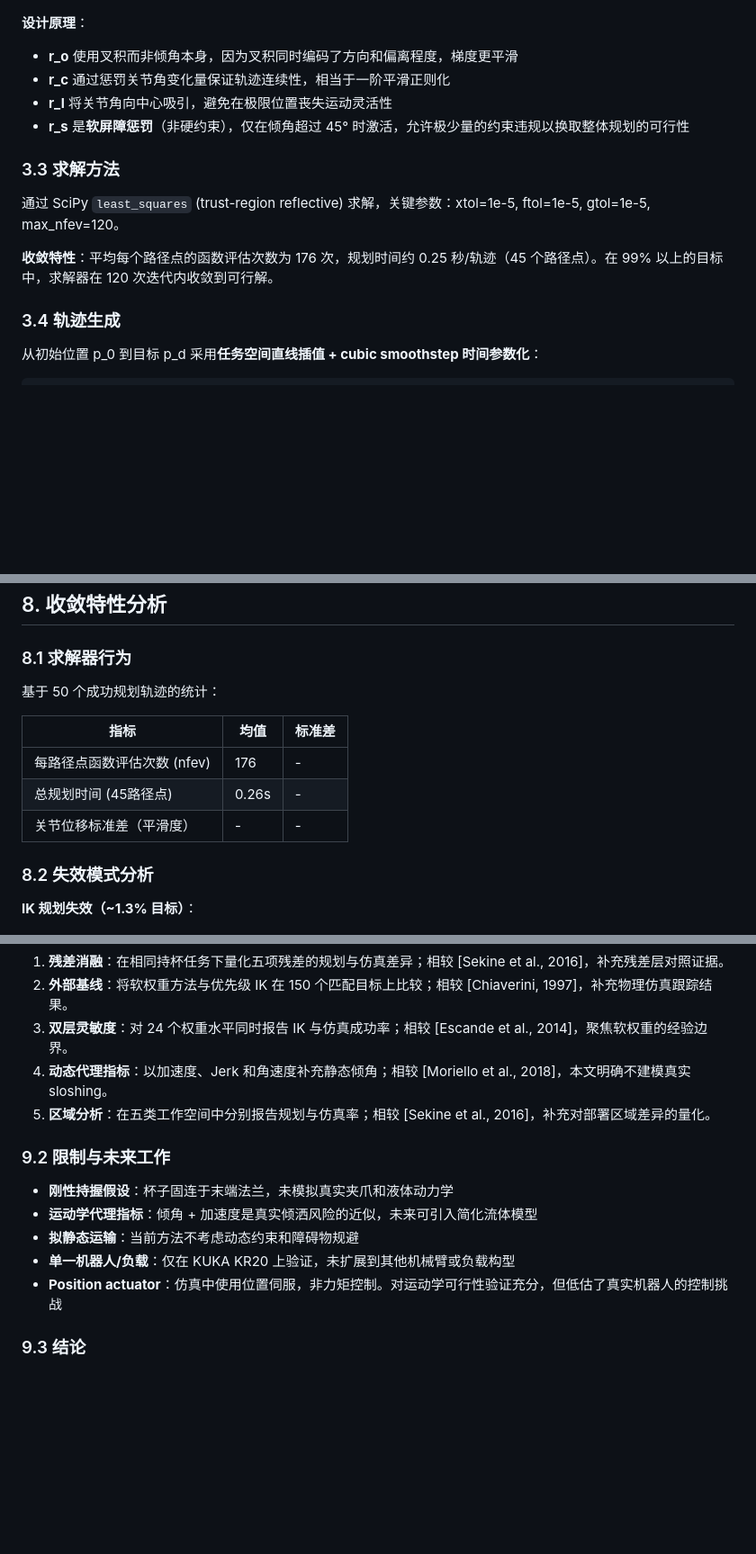
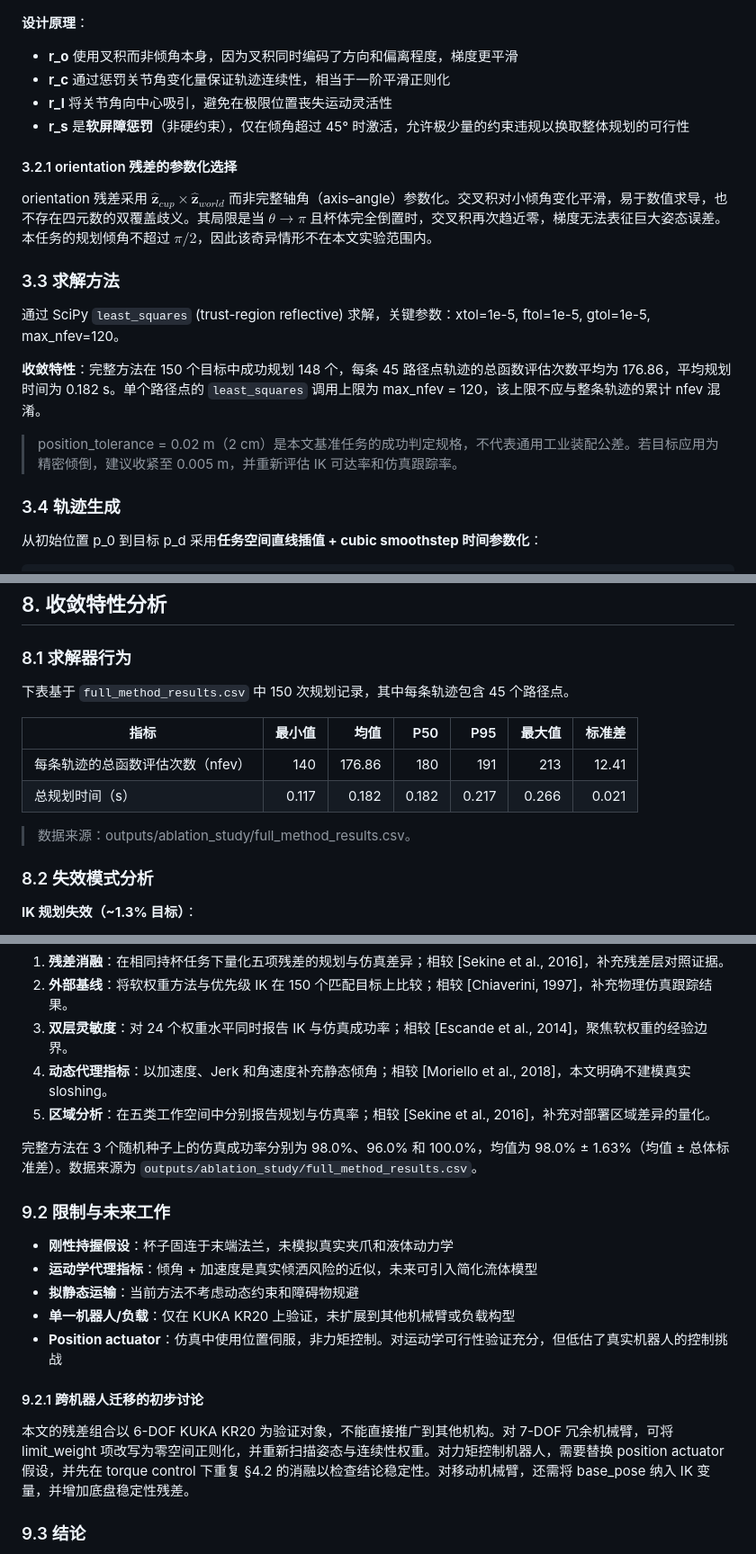
Before and after one commit to wingljj/mujoco_-measurement, a Markdown page: docs/theory_and_simulation.md, 3 parts joined by grey strips. Shown at 90% size. Rendered like a GitHub page; blank space fills up the shorter version.

Commit message:
review0604_round3_p2_polish_and_placeholders

```diff
--- a/docs/theory_and_simulation.md
+++ b/docs/theory_and_simulation.md
@@ -103,11 +105,17 @@
 - **r_l** 将关节角向中心吸引，避免在极限位置丧失运动灵活性
 - **r_s** 是**软屏障惩罚**（非硬约束），仅在倾角超过 45° 时激活，允许极少量的约束违规以换取整体规划的可行性
 
+#### 3.2.1 orientation 残差的参数化选择
+
+orientation 残差采用 $\hat{\mathbf z}_{cup}\times\hat{\mathbf z}_{world}$ 而非完整轴角（axis–angle）参数化。交叉积对小倾角变化平滑，易于数值求导，也不存在四元数的双覆盖歧义。其局限是当 $θ\rightarrow\pi$ 且杯体完全倒置时，交叉积再次趋近零，梯度无法表征巨大姿态误差。本任务的规划倾角不超过 $π/2$，因此该奇异情形不在本文实验范围内。
+
 ### 3.3 求解方法
 
 通过 SciPy `least_squares` (trust-region reflective) 求解，关键参数：xtol=1e-5, ftol=1e-5, gtol=1e-5, max_nfev=120。
 
-**收敛特性**：平均每个路径点的函数评估次数为 176 次，规划时间约 0.25 秒/轨迹（45 个路径点）。在 99% 以上的目标中，求解器在 120 次迭代内收敛到可行解。
+**收敛特性**：完整方法在 150 个目标中成功规划 148 个，每条 45 路径点轨迹的总函数评估次数平均为 176.86，平均规划时间为 0.182 s。单个路径点的 `least_squares` 调用上限为 max_nfev = 120，该上限不应与整条轨迹的累计 nfev 混淆。
+
+> position_tolerance = 0.02 m（2 cm）是本文基准任务的成功判定规格，不代表通用工业装配公差。若目标应用为精密倾倒，建议收紧至 0.005 m，并重新评估 IK 可达率和仿真跟踪率。
 
 ### 3.4 轨迹生成
 
@@ -287,13 +295,14 @@ tilt_barrier_weight 和 limit_weight 在所有扫描水平上的 IK 成功率均
 
 ### 8.1 求解器行为
 
-基于 50 个成功规划轨迹的统计：
+下表基于 `full_method_results.csv` 中 150 次规划记录，其中每条轨迹包含 45 个路径点。
 
-| 指标 | 均值 | 标准差 |
-|---|---|---|
-| 每路径点函数评估次数 (nfev) | 176 | - |
-| 总规划时间 (45路径点) | 0.26s | - |
-| 关节位移标准差（平滑度） | - | - |
+| 指标 | 最小值 | 均值 | P50 | P95 | 最大值 | 标准差 |
+|---|---:|---:|---:|---:|---:|---:|
+| 每条轨迹的总函数评估次数（nfev） | 140 | 176.86 | 180 | 191 | 213 | 12.41 |
+| 总规划时间（s） | 0.117 | 0.182 | 0.182 | 0.217 | 0.266 | 0.021 |
+
+> 数据来源：outputs/ablation_study/full_method_results.csv。
 
 ### 8.2 失效模式分析
 
@@ -317,6 +326,8 @@ tilt_barrier_weight 和 limit_weight 在所有扫描水平上的 IK 成功率均
 4. **动态代理指标**：以加速度、Jerk 和角速度补充静态倾角；相较 [Moriello et al., 2018]，本文明确不建模真实 sloshing。
 5. **区域分析**：在五类工作空间中分别报告规划与仿真率；相较 [Sekine et al., 2016]，补充对部署区域差异的量化。
 
+完整方法在 3 个随机种子上的仿真成功率分别为 98.0%、96.0% 和 100.0%，均值为 98.0% ± 1.63%（均值 ± 总体标准差）。数据来源为 `outputs/ablation_study/full_method_results.csv`。
+
 ### 9.2 限制与未来工作
 
 - **刚性持握假设**：杯子固连于末端法兰，未模拟真实夹爪和液体动力学
@@ -324,6 +335,10 @@ tilt_barrier_weight 和 limit_weight 在所有扫描水平上的 IK 成功率均
 - **拟静态运输**：当前方法不考虑动态约束和障碍物规避
 - **单一机器人/负载**：仅在 KUKA KR20 上验证，未扩展到其他机械臂或负载构型
 - **Position actuator**：仿真中使用位置伺服，非力矩控制。对运动学可行性验证充分，但低估了真实机器人的控制挑战
+
+#### 9.2.1 跨机器人迁移的初步讨论
+
+本文的残差组合以 6-DOF KUKA KR20 为验证对象，不能直接推广到其他机构。对 7-DOF 冗余机械臂，可将 limit_weight 项改写为零空间正则化，并重新扫描姿态与连续性权重。对力矩控制机器人，需要替换 position actuator 假设，并先在 torque control 下重复 §4.2 的消融以检查结论稳定性。对移动机械臂，还需将 base_pose 纳入 IK 变量，并增加底盘稳定性残差。
 
 ### 9.3 结论
 
```
Also changed, not shown: other parts of docs/theory_and_simulation.md (+2 -0 lines).
